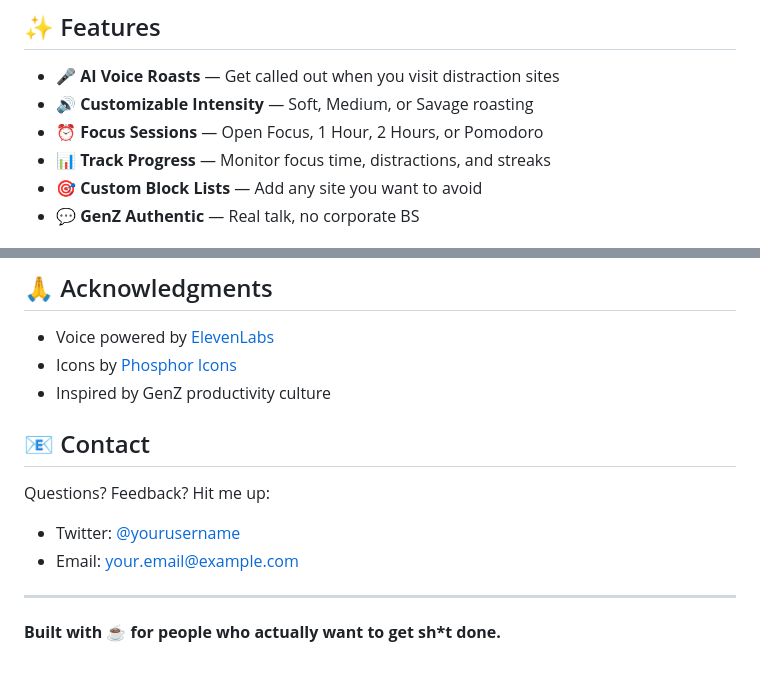
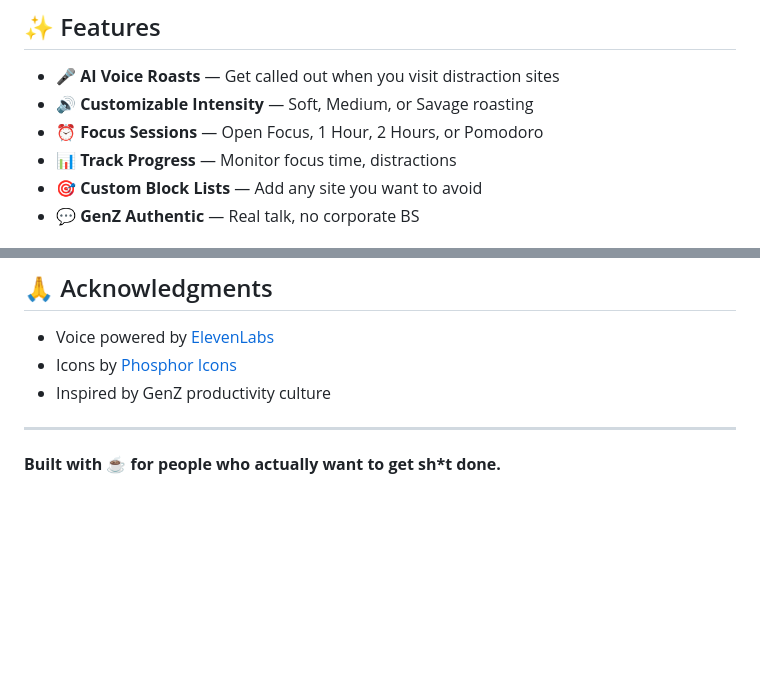
Before and after one commit to noppy-x/work-bestie, a Markdown page: README.md, 2 parts joined by grey strips. Drawn GitHub-style; blank space fills up the shorter version.

Commit message:
Remove contact section from README

```diff
--- a/README.md
+++ b/README.md
@@ -15,7 +15,7 @@ Stop scrolling, start working. AI voice bestie that roasts you when you're distr
 - 🎤 **AI Voice Roasts** — Get called out when you visit distraction sites
 - 🔊 **Customizable Intensity** — Soft, Medium, or Savage roasting
 - ⏰ **Focus Sessions** — Open Focus, 1 Hour, 2 Hours, or Pomodoro
-- 📊 **Track Progress** — Monitor focus time, distractions, and streaks
+- 📊 **Track Progress** — Monitor focus time, distractions
 - 🎯 **Custom Block Lists** — Add any site you want to avoid
 - 💬 **GenZ Authentic** — Real talk, no corporate BS
 
@@ -137,11 +137,6 @@ MIT License - see [LICENSE](LICENSE) for details
 - Icons by [Phosphor Icons](https://phosphoricons.com)
 - Inspired by GenZ productivity culture
 
-## 📧 Contact
-
-Questions? Feedback? Hit me up:
-- Twitter: [@yourusername](https://twitter.com/yourusername)
-- Email: your.email@example.com
 
 ---
 
```
